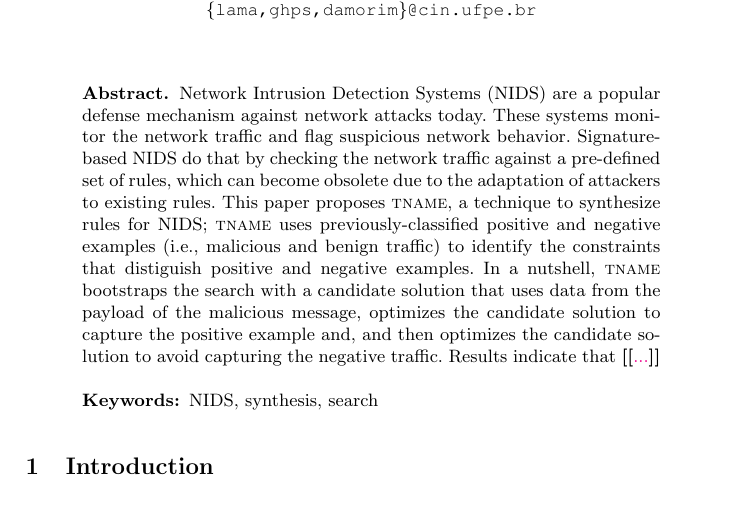
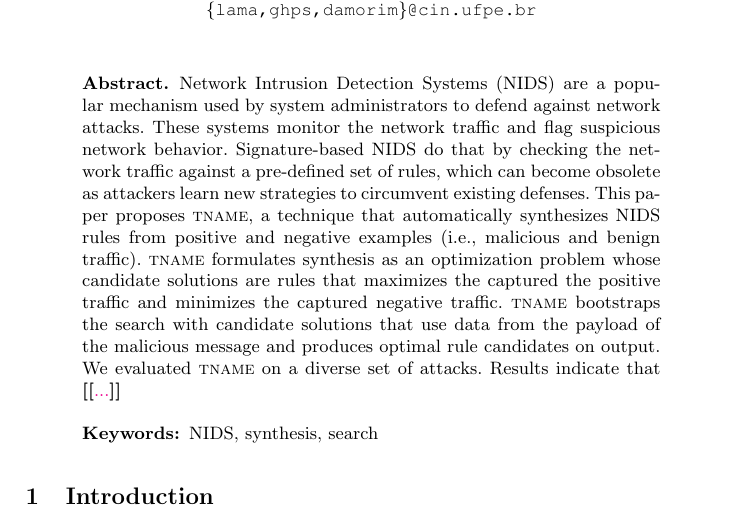
Before and after one commit to STAR-RG/syrius, a LaTeX thesis (paper/paper.tex): part of page 1 of 9, cut so that both start at the same text. Compiled offline with pdfLaTeX.

Commit message:
pass on abstract

```diff
--- a/paper/paper.tex
+++ b/paper/paper.tex
@@ -69,20 +69,26 @@ Marcelo d'Amorim\inst{1}\Comment{\orcidID{0000-0002-1323-8769}}}
 \maketitle              % typeset the header of the contribution
 %
 \begin{abstract}
-Network Intrusion Detection Systems (\nids{}) are a popular defense
-mechanism against network attacks today. These systems monitor the
-network traffic and flag suspicious network behavior. Signature-based
-\nids\ do that by checking the network traffic against a pre-defined
-set of rules, which can become obsolete due to the adaptation of
-attackers to existing rules. This paper proposes \tname{}, a technique
-to synthesize rules for \nids; \tname{} uses previously-classified
-positive and negative examples (\ie{}, malicious and benign traffic)
-to identify the constraints that distiguish positive and negative
-examples. In a nutshell, \tname{} bootstraps the search with a
-candidate solution that uses data from the payload of the malicious
-message, optimizes the candidate solution to capture the positive
-example and, and then optimizes the candidate solution to avoid
-capturing the negative traffic. Results indicate that \Fix{...}
+Network Intrusion Detection Systems (\nids{}) are a popular mechanism
+used by system administrators to defend against network attacks. These
+systems monitor the network traffic and flag suspicious network
+behavior. Signature-based \nids\ do that by checking the network
+traffic against a pre-defined set of rules, which can become obsolete
+as attackers learn new strategies to circumvent existing defenses.
+This paper proposes \tname{}, a technique that automatically
+synthesizes \nids\ rules from positive and negative examples (\ie{},
+malicious and benign traffic). \tname{} formulates synthesis as an
+optimization problem whose candidate solutions are rules that
+maximizes the captured the positive traffic and minimizes the captured
+negative traffic. \tname{} bootstraps the search with candidate
+solutions that use data from the payload of the malicious message and
+produces optimal rule candidates on output. We evaluated \tname{} on a
+diverse set of attacks. Results indicate that \Fix{...}
+
+%% optimizes the
+%% candidate solution to capture the positive example and, and then
+%% optimizes the candidate solution to avoid capturing the negative
+%% traffic.
 
 
 \keywords{NIDS, synthesis, search}
```
